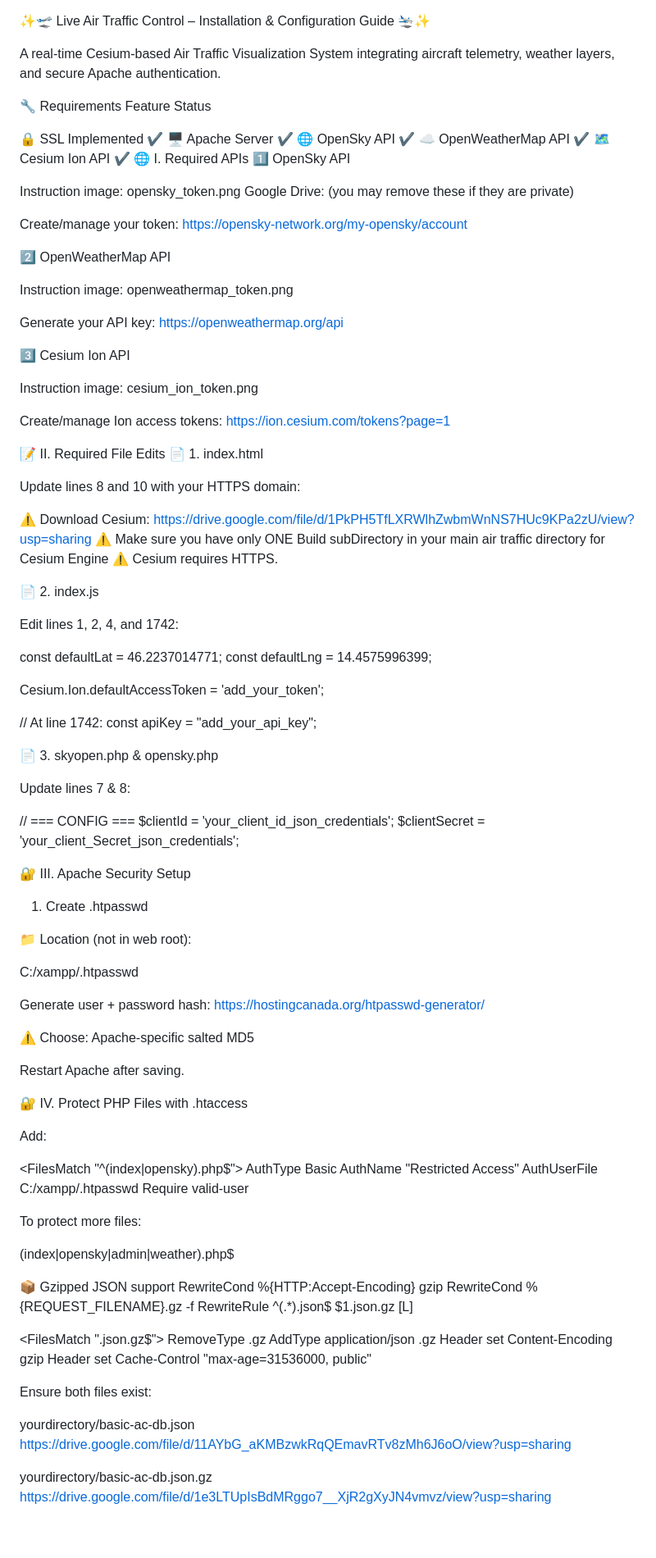
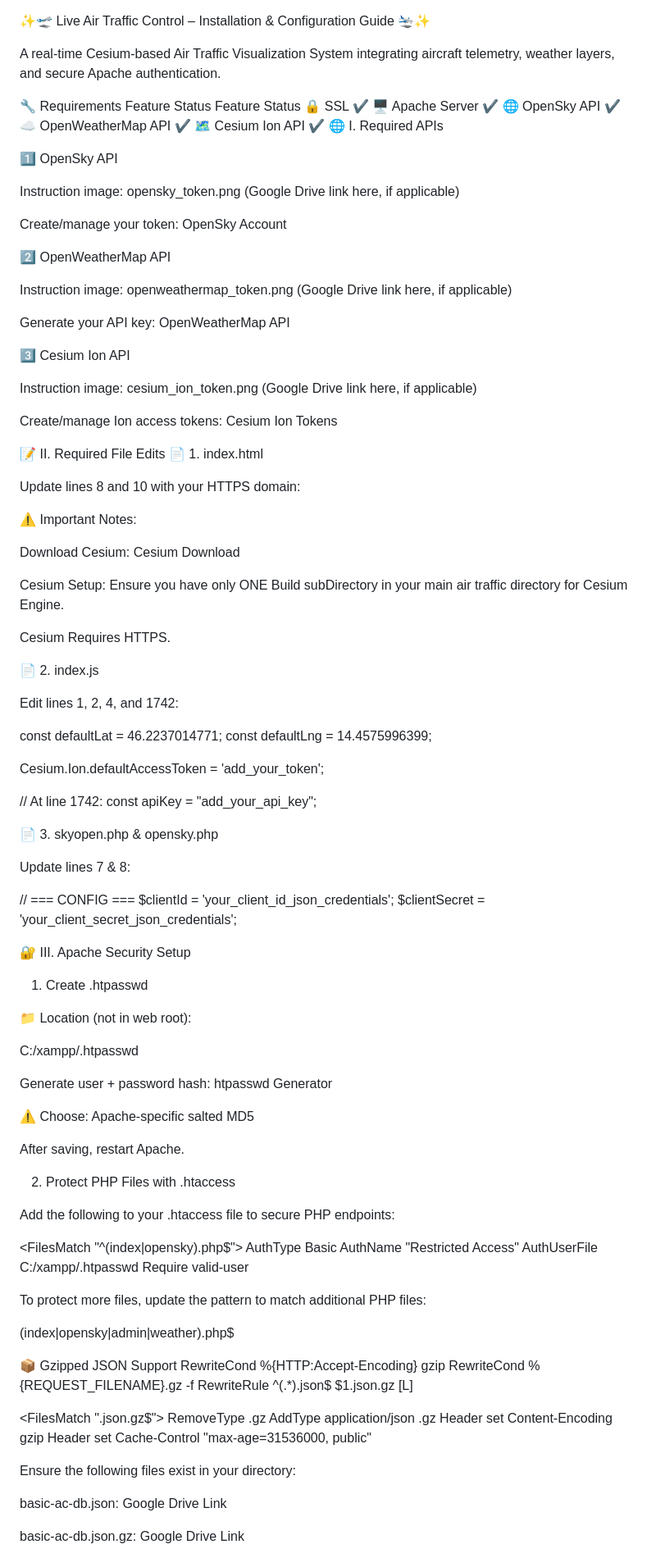
Before and after one commit to UsernameRoberto/airtraffic, a Markdown page: README.md, the part around one of its changes. Shown at 82% size. Rendered like a GitHub page; blank space fills up the shorter version.

```diff
--- a/README.md
+++ b/README.md
@@ -1,38 +1,39 @@
-
 ✨🛫 Live Air Traffic Control – Installation & Configuration Guide 🛬✨
 
 A real-time Cesium-based Air Traffic Visualization System integrating aircraft telemetry, weather layers, and secure Apache authentication.
 
 🔧 Requirements Feature Status
-
-🔒 SSL Implemented	✔️
+Feature	Status
+🔒 SSL	✔️
 🖥️ Apache Server	✔️
 🌐 OpenSky API	✔️
 ☁️ OpenWeatherMap API	✔️
 🗺️ Cesium Ion API	✔️
 🌐 I. Required APIs
+
 1️⃣ OpenSky API
 
 Instruction image: opensky_token.png
-Google Drive:
-(you may remove these if they are private)
+(Google Drive link here, if applicable)
 
 Create/manage your token:
-https://opensky-network.org/my-opensky/account
+OpenSky Account
 
 2️⃣ OpenWeatherMap API
 
 Instruction image: openweathermap_token.png
+(Google Drive link here, if applicable)
 
 Generate your API key:
-https://openweathermap.org/api
+OpenWeatherMap API
 
 3️⃣ Cesium Ion API
 
 Instruction image: cesium_ion_token.png
+(Google Drive link here, if applicable)
 
 Create/manage Ion access tokens:
-https://ion.cesium.com/tokens?page=1
+Cesium Ion Tokens
 
 📝 II. Required File Edits
 📄 1. index.html
@@ -45,9 +46,14 @@ Update lines 8 and 10 with your HTTPS domain:
 <!-- ADD YOUR WEB DOMAIN NAME -->
 <link href="https://www.yourdomainname.com/Build/Cesium/Widgets/widgets.css" rel="stylesheet" />
 
-⚠️ Download Cesium: https://drive.google.com/file/d/1PkPH5TfLXRWlhZwbmWnNS7HUc9KPa2zU/view?usp=sharing
-⚠️ Make sure you have only ONE Build subDirectory in your main air traffic directory for Cesium Engine
-⚠️ Cesium requires HTTPS.
+
+⚠️ Important Notes:
+
+Download Cesium: Cesium Download
+
+Cesium Setup: Ensure you have only ONE Build subDirectory in your main air traffic directory for Cesium Engine.
+
+Cesium Requires HTTPS.
 
 📄 2. index.js
 
@@ -67,7 +73,7 @@ Update lines 7 & 8:
 
 // === CONFIG ===
 $clientId = 'your_client_id_json_credentials';
-$clientSecret = 'your_client_Secret_json_credentials';
+$clientSecret = 'your_client_secret_json_credentials';
 
 🔐 III. Apache Security Setup
 1. Create .htpasswd
@@ -77,16 +83,15 @@ $clientSecret = 'your_client_Secret_json_credentials';
 C:/xampp/.htpasswd
 
 
-Generate user + password hash:
-https://hostingcanada.org/htpasswd-generator/
+Generate user + password hash: htpasswd Generator
 
 ⚠️ Choose: Apache-specific salted MD5
 
-Restart Apache after saving.
+After saving, restart Apache.
 
-🔐 IV. Protect PHP Files with .htaccess
+2. Protect PHP Files with .htaccess
 
-Add:
+Add the following to your .htaccess file to secure PHP endpoints:
 
 <FilesMatch "^(index|opensky)\.php$">
      AuthType Basic
@@ -96,11 +101,11 @@ Add:
 </FilesMatch>
 
 
-To protect more files:
+To protect more files, update the pattern to match additional PHP files:
 
 (index|opensky|admin|weather)\.php$
 
-📦 Gzipped JSON support
+📦 Gzipped JSON Support
 RewriteCond %{HTTP:Accept-Encoding} gzip
 RewriteCond %{REQUEST_FILENAME}.gz -f
 RewriteRule ^(.*)\.json$ $1.json.gz [L]
@@ -113,11 +118,9 @@ RewriteRule ^(.*)\.json$ $1.json.gz [L]
 </FilesMatch>
 
 
-Ensure both files exist:
+Ensure the following files exist in your directory:
 
-yourdirectory/basic-ac-db.json
-https://drive.google.com/file/d/11AYbG_aKMBzwkRqQEmavRTv8zMh6J6oO/view?usp=sharing
+basic-ac-db.json: Google Drive Link
 
-yourdirectory/basic-ac-db.json.gz
-https://drive.google.com/file/d/1e3LTUpIsBdMRggo7__XjR2gXyJN4vmvz/view?usp=sharing
+basic-ac-db.json.gz: Google Drive Link
 
```
Also changed, not shown: other parts of README.md (+13 -6 lines).
